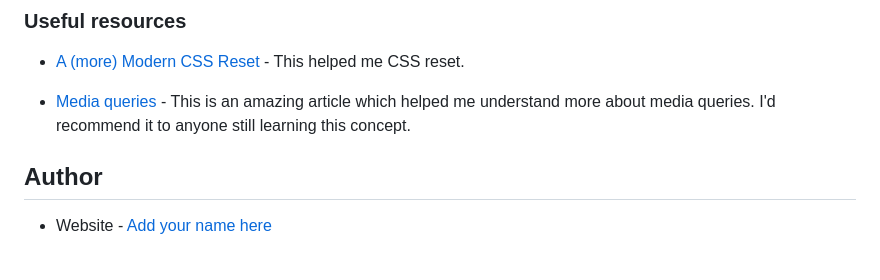
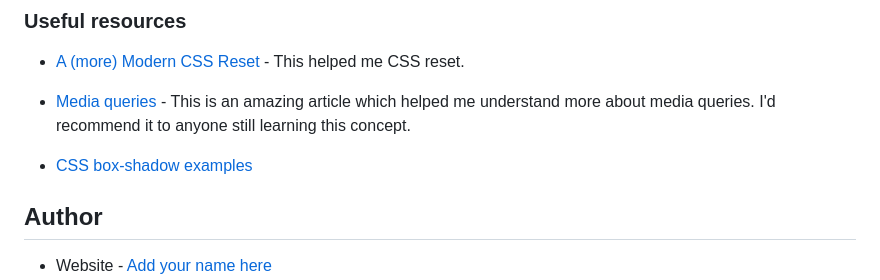
Before and after one commit to kwokkw/single-price-grid-component-master, a Markdown page: README.md, the part around the change. Drawn GitHub-style; blank space fills up the shorter version.

```diff
--- a/README.md
+++ b/README.md
@@ -68,6 +68,8 @@ Users should be able to:
 
 - [Media queries](https://www.joshwcomeau.com/css/surprising-truth-about-pixels-and-accessibility/#media-queries-7) - This is an amazing article which helped me understand more about media queries. I'd recommend it to anyone still learning this concept.
 
+- [CSS box-shadow examples](https://getcssscan.com/css-box-shadow-examples)
+
 ## Author
 
 - Website - [Add your name here](https://www.your-site.com)
```
